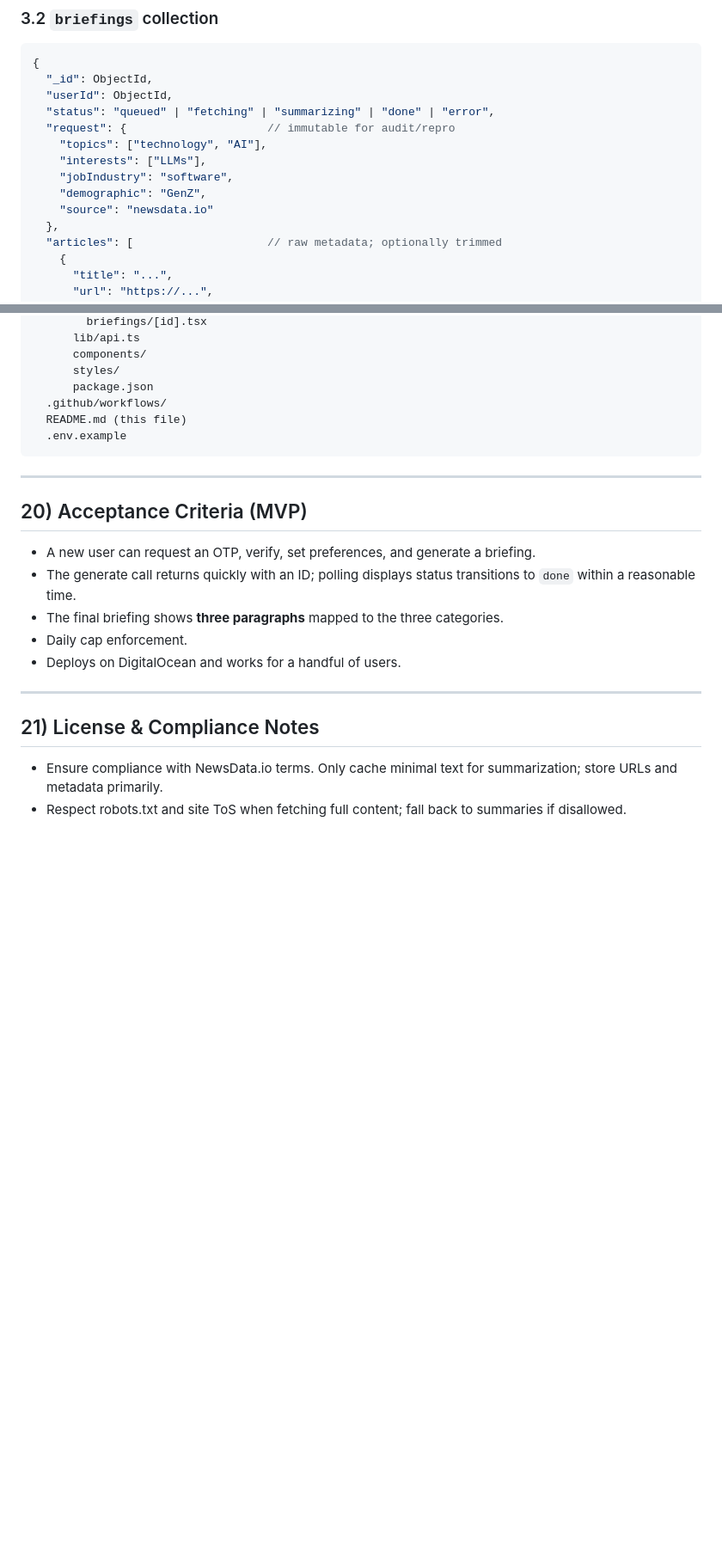
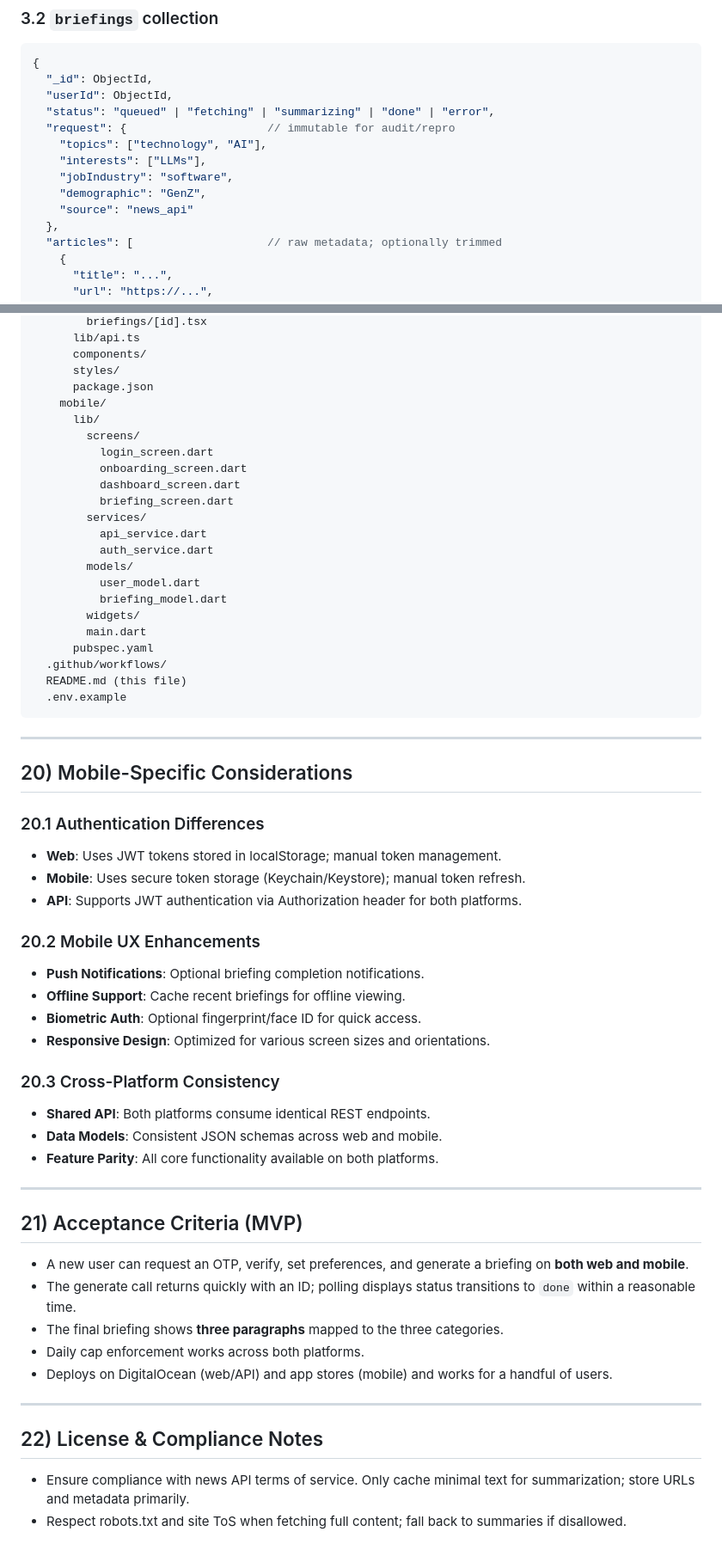
Before and after one commit to jacoboforero/POOSD-LargeProject_Team12, a Markdown page: README.md, 2 parts joined by grey strips. Shown at 86% size. GitHub-like rendering; blank space fills up the shorter version.

```diff
--- a/README.md
+++ b/README.md
@@ -98,7 +107,7 @@
     "interests": ["LLMs"],
     "jobIndustry": "software",
     "demographic": "GenZ",
-    "source": "newsdata.io"
+    "source": "news_api"
   },
   "articles": [                    // raw metadata; optionally trimmed
     {
@@ -416,6 +474,22 @@ repo/
       components/
       styles/
       package.json
+    mobile/
+      lib/
+        screens/
+          login_screen.dart
+          onboarding_screen.dart
+          dashboard_screen.dart
+          briefing_screen.dart
+        services/
+          api_service.dart
+          auth_service.dart
+        models/
+          user_model.dart
+          briefing_model.dart
+        widgets/
+        main.dart
+      pubspec.yaml
   .github/workflows/
   README.md (this file)
   .env.example
@@ -423,17 +497,40 @@ repo/
 
 ---
 
-## 20) Acceptance Criteria (MVP)
+## 20) Mobile-Specific Considerations
 
-* A new user can request an OTP, verify, set preferences, and generate a briefing.
-* The generate call returns quickly with an ID; polling displays status transitions to `done` within a reasonable time.
-* The final briefing shows **three paragraphs** mapped to the three categories.
-* Daily cap enforcement.
-* Deploys on DigitalOcean and works for a handful of users.
+### 20.1 Authentication Differences
+
+- **Web**: Uses JWT tokens stored in localStorage; manual token management.
+- **Mobile**: Uses secure token storage (Keychain/Keystore); manual token refresh.
+- **API**: Supports JWT authentication via Authorization header for both platforms.
+
+### 20.2 Mobile UX Enhancements
+
+- **Push Notifications**: Optional briefing completion notifications.
+- **Offline Support**: Cache recent briefings for offline viewing.
+- **Biometric Auth**: Optional fingerprint/face ID for quick access.
+- **Responsive Design**: Optimized for various screen sizes and orientations.
+
+### 20.3 Cross-Platform Consistency
+
+- **Shared API**: Both platforms consume identical REST endpoints.
+- **Data Models**: Consistent JSON schemas across web and mobile.
+- **Feature Parity**: All core functionality available on both platforms.
 
 ---
 
-## 21) License & Compliance Notes
+## 21) Acceptance Criteria (MVP)
 
-* Ensure compliance with NewsData.io terms. Only cache minimal text for summarization; store URLs and metadata primarily.
-* Respect robots.txt and site ToS when fetching full content; fall back to summaries if disallowed.
+- A new user can request an OTP, verify, set preferences, and generate a briefing on **both web and mobile**.
+- The generate call returns quickly with an ID; polling displays status transitions to `done` within a reasonable time.
+- The final briefing shows **three paragraphs** mapped to the three categories.
+- Daily cap enforcement works across both platforms.
+- Deploys on DigitalOcean (web/API) and app stores (mobile) and works for a handful of users.
+
+---
+
+## 22) License & Compliance Notes
+
+- Ensure compliance with news API terms of service. Only cache minimal text for summarization; store URLs and metadata primarily.
+- Respect robots.txt and site ToS when fetching full content; fall back to summaries if disallowed.
```
Also changed, not shown: other parts of README.md (+166 -108 lines).
